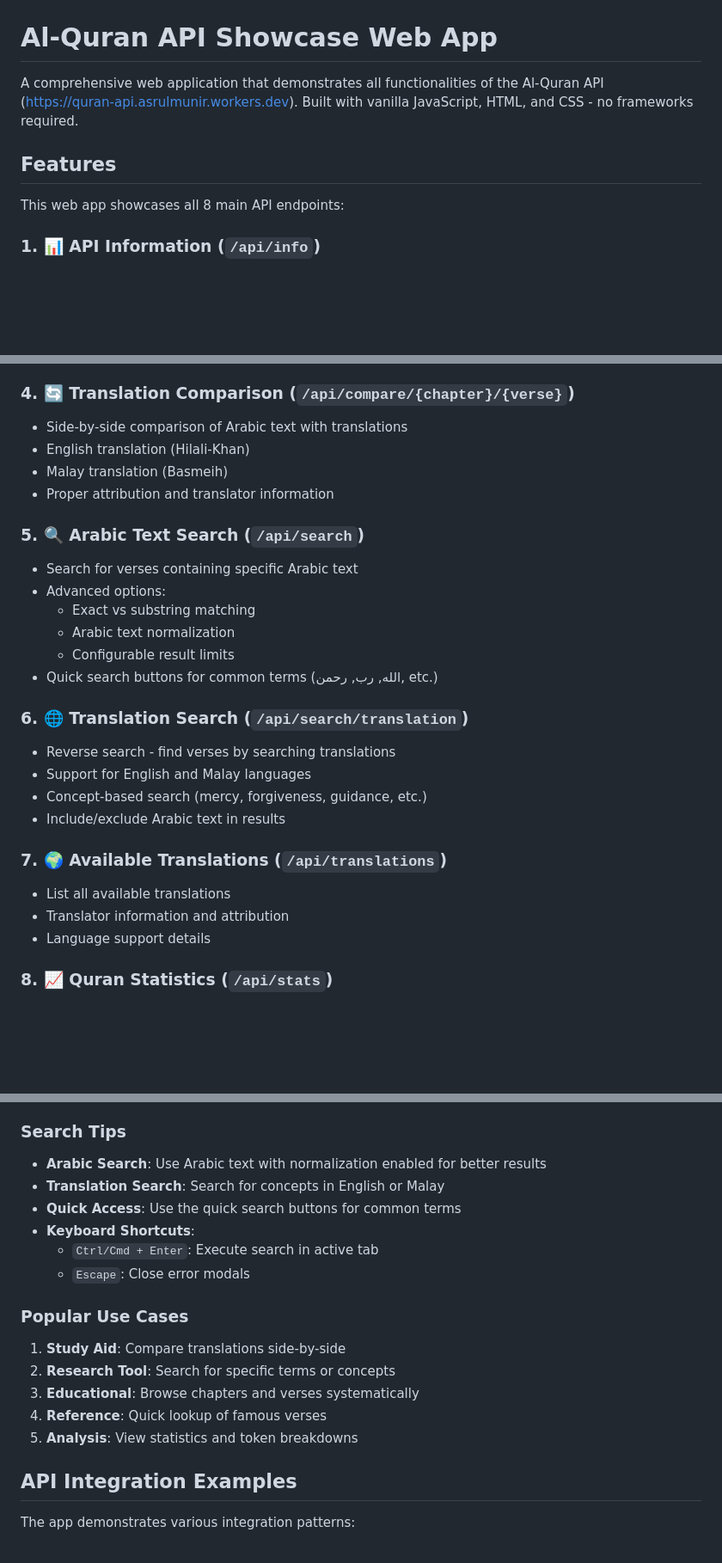
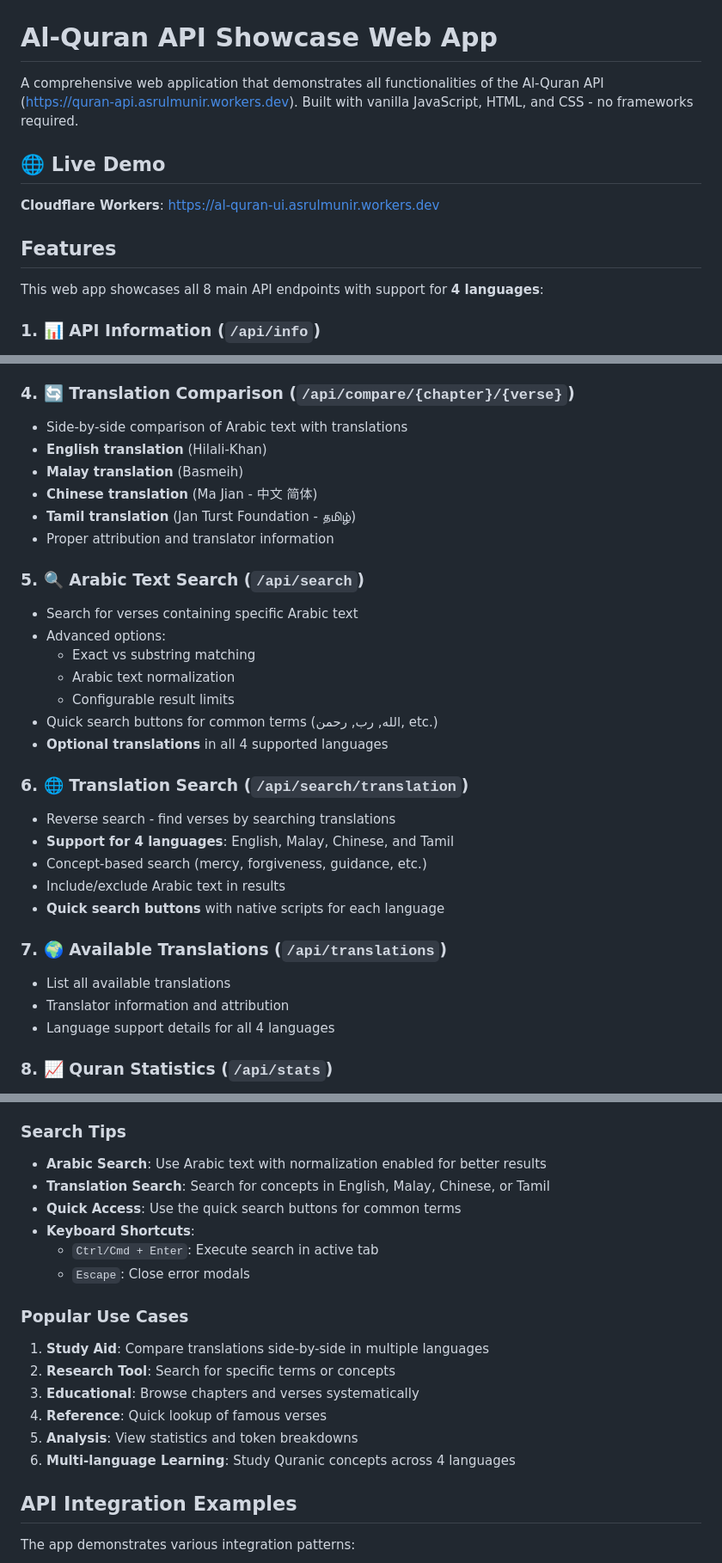
Before and after one commit to asrulmunir/al-quran-ui, a Markdown page: README.md, 3 parts joined by grey strips. Shown at 86% size. Rendered like a GitHub page; blank space fills up the shorter version.

```diff
--- a/README.md
+++ b/README.md
@@ -2,9 +2,13 @@
 
 A comprehensive web application that demonstrates all functionalities of the Al-Quran API (https://quran-api.asrulmunir.workers.dev). Built with vanilla JavaScript, HTML, and CSS - no frameworks required.
 
+## 🌐 Live Demo
+
+**Cloudflare Workers**: https://al-quran-ui.asrulmunir.workers.dev
+
 ## Features
 
-This web app showcases all 8 main API endpoints:
+This web app showcases all 8 main API endpoints with support for **4 languages**:
 
 ### 1. 📊 API Information (`/api/info`)
 - Displays basic statistics about the Quran
@@ -25,8 +29,10 @@ This web app showcases all 8 main API endpoints:
 
 ### 4. 🔄 Translation Comparison (`/api/compare/{chapter}/{verse}`)
 - Side-by-side comparison of Arabic text with translations
-- English translation (Hilali-Khan)
-- Malay translation (Basmeih)
+- **English translation** (Hilali-Khan)
+- **Malay translation** (Basmeih)
+- **Chinese translation** (Ma Jian - 中文 简体)
+- **Tamil translation** (Jan Turst Foundation - தமிழ்)
 - Proper attribution and translator information
 
 ### 5. 🔍 Arabic Text Search (`/api/search`)
@@ -36,17 +42,19 @@ This web app showcases all 8 main API endpoints:
   - Arabic text normalization
   - Configurable result limits
 - Quick search buttons for common terms (الله, رب, رحمن, etc.)
+- **Optional translations** in all 4 supported languages
 
 ### 6. 🌐 Translation Search (`/api/search/translation`)
 - Reverse search - find verses by searching translations
-- Support for English and Malay languages
+- **Support for 4 languages**: English, Malay, Chinese, and Tamil
 - Concept-based search (mercy, forgiveness, guidance, etc.)
 - Include/exclude Arabic text in results
+- **Quick search buttons** with native scripts for each language
 
 ### 7. 🌍 Available Translations (`/api/translations`)
 - List all available translations
 - Translator information and attribution
-- Language support details
+- Language support details for all 4 languages
 
 ### 8. 📈 Quran Statistics (`/api/stats`)
 - Comprehensive statistics dashboard
@@ -91,18 +99,19 @@ This web app showcases all 8 main API endpoints:
 
 ### Search Tips
 - **Arabic Search**: Use Arabic text with normalization enabled for better results
-- **Translation Search**: Search for concepts in English or Malay
+- **Translation Search**: Search for concepts in English, Malay, Chinese, or Tamil
 - **Quick Access**: Use the quick search buttons for common terms
 - **Keyboard Shortcuts**:
   - `Ctrl/Cmd + Enter`: Execute search in active tab
   - `Escape`: Close error modals
 
 ### Popular Use Cases
-1. **Study Aid**: Compare translations side-by-side
+1. **Study Aid**: Compare translations side-by-side in multiple languages
 2. **Research Tool**: Search for specific terms or concepts
 3. **Educational**: Browse chapters and verses systematically
 4. **Reference**: Quick lookup of famous verses
 5. **Analysis**: View statistics and token breakdowns
+6. **Multi-language Learning**: Study Quranic concepts across 4 languages
 
 ## API Integration Examples
 
```
Also changed, not shown: other parts of README.md (+2 -0 lines), public/README.md (+18 -7 lines).
